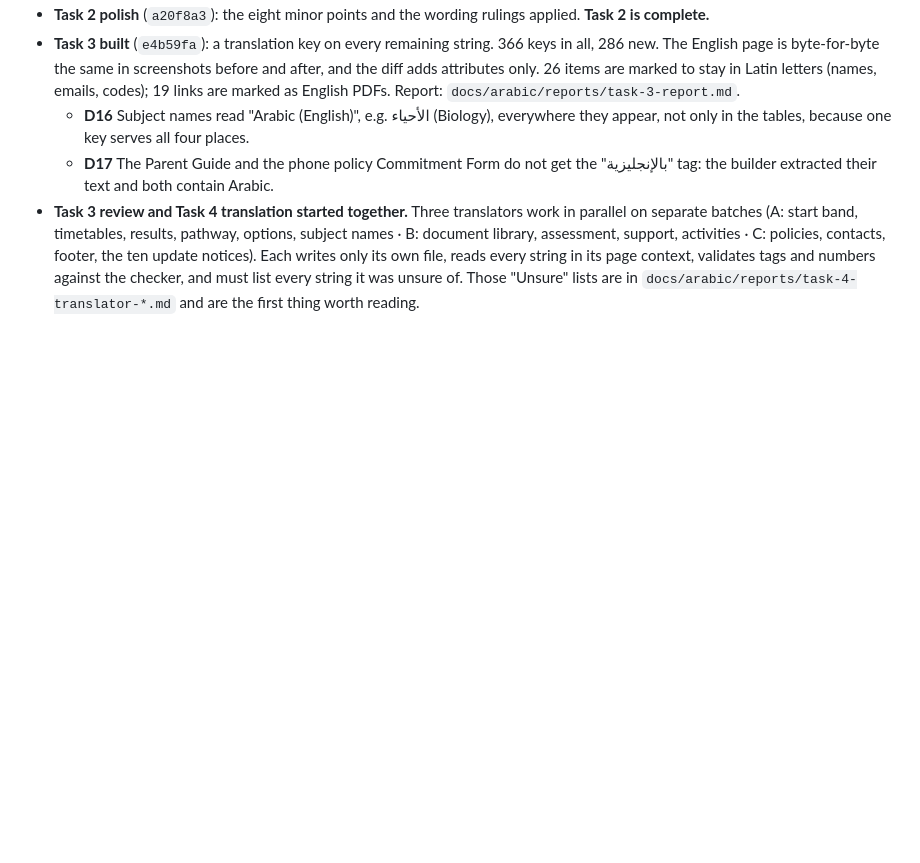
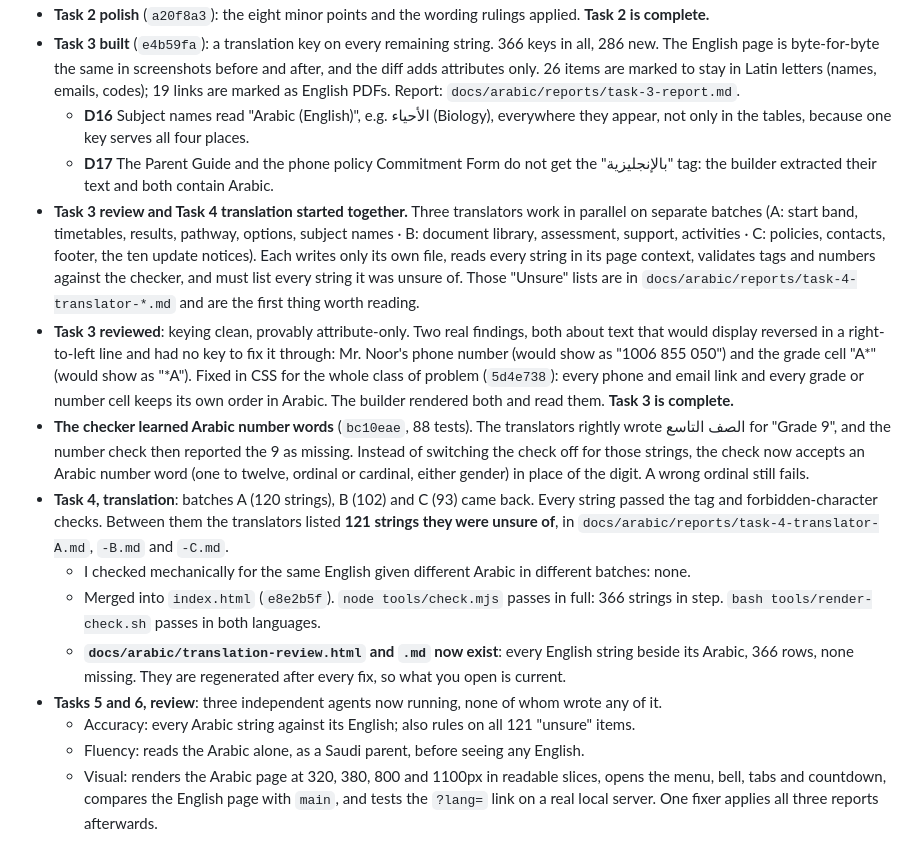
Before and after one commit to ais-ig/hub, a Markdown page: docs/arabic/LOG.md, the part around the change. GitHub-like rendering; blank space fills up the shorter version.

Commit message:
Log translation, merge and the start of the three reviews
Co-Authored-By: Claude <noreply@anthropic.com>

```diff
--- a/docs/arabic/LOG.md
+++ b/docs/arabic/LOG.md
@@ -77,3 +77,14 @@ each is listed here so you can overrule it.
   - **D16** Subject names read "Arabic (English)", e.g. الأحياء (Biology), everywhere they appear, not only in the tables, because one key serves all four places.
   - **D17** The Parent Guide and the phone policy Commitment Form do not get the "بالإنجليزية" tag: the builder extracted their text and both contain Arabic.
 - **Task 3 review and Task 4 translation started together.** Three translators work in parallel on separate batches (A: start band, timetables, results, pathway, options, subject names · B: document library, assessment, support, activities · C: policies, contacts, footer, the ten update notices). Each writes only its own file, reads every string in its page context, validates tags and numbers against the checker, and must list every string it was unsure of. Those "Unsure" lists are in `docs/arabic/reports/task-4-translator-*.md` and are the first thing worth reading.
+- **Task 3 reviewed**: keying clean, provably attribute-only. Two real findings, both about text that would display reversed in a right-to-left line and had no key to fix it through: Mr. Noor's phone number (would show as "1006 855 050") and the grade cell "A*" (would show as "*A"). Fixed in CSS for the whole class of problem (`5d4e738`): every phone and email link and every grade or number cell keeps its own order in Arabic. The builder rendered both and read them. **Task 3 is complete.**
+- **The checker learned Arabic number words** (`bc10eae`, 88 tests). The translators rightly wrote الصف التاسع for "Grade 9", and the number check then reported the 9 as missing. Instead of switching the check off for those strings, the check now accepts an Arabic number word (one to twelve, ordinal or cardinal, either gender) in place of the digit. A wrong ordinal still fails.
+- **Task 4, translation**: batches A (120 strings), B (102) and C (93) came back. Every string passed the tag and forbidden-character checks. Between them the translators listed **121 strings they were unsure of**, in `docs/arabic/reports/task-4-translator-A.md`, `-B.md` and `-C.md`.
+  - I checked mechanically for the same English given different Arabic in different batches: none.
+  - Merged into `index.html` (`e8e2b5f`). `node tools/check.mjs` passes in full: 366 strings in step. `bash tools/render-check.sh` passes in both languages.
+  - **`docs/arabic/translation-review.html` and `.md` now exist**: every English string beside its Arabic, 366 rows, none missing. They are regenerated after every fix, so what you open is current.
+- **Tasks 5 and 6, review**: three independent agents now running, none of whom wrote any of it.
+  - Accuracy: every Arabic string against its English; also rules on all 121 "unsure" items.
+  - Fluency: reads the Arabic alone, as a Saudi parent, before seeing any English.
+  - Visual: renders the Arabic page at 320, 380, 800 and 1100px in readable slices, opens the menu, bell, tabs and countdown, compares the English page with `main`, and tests the `?lang=` link on a real local server.
+  One fixer applies all three reports afterwards.
```
